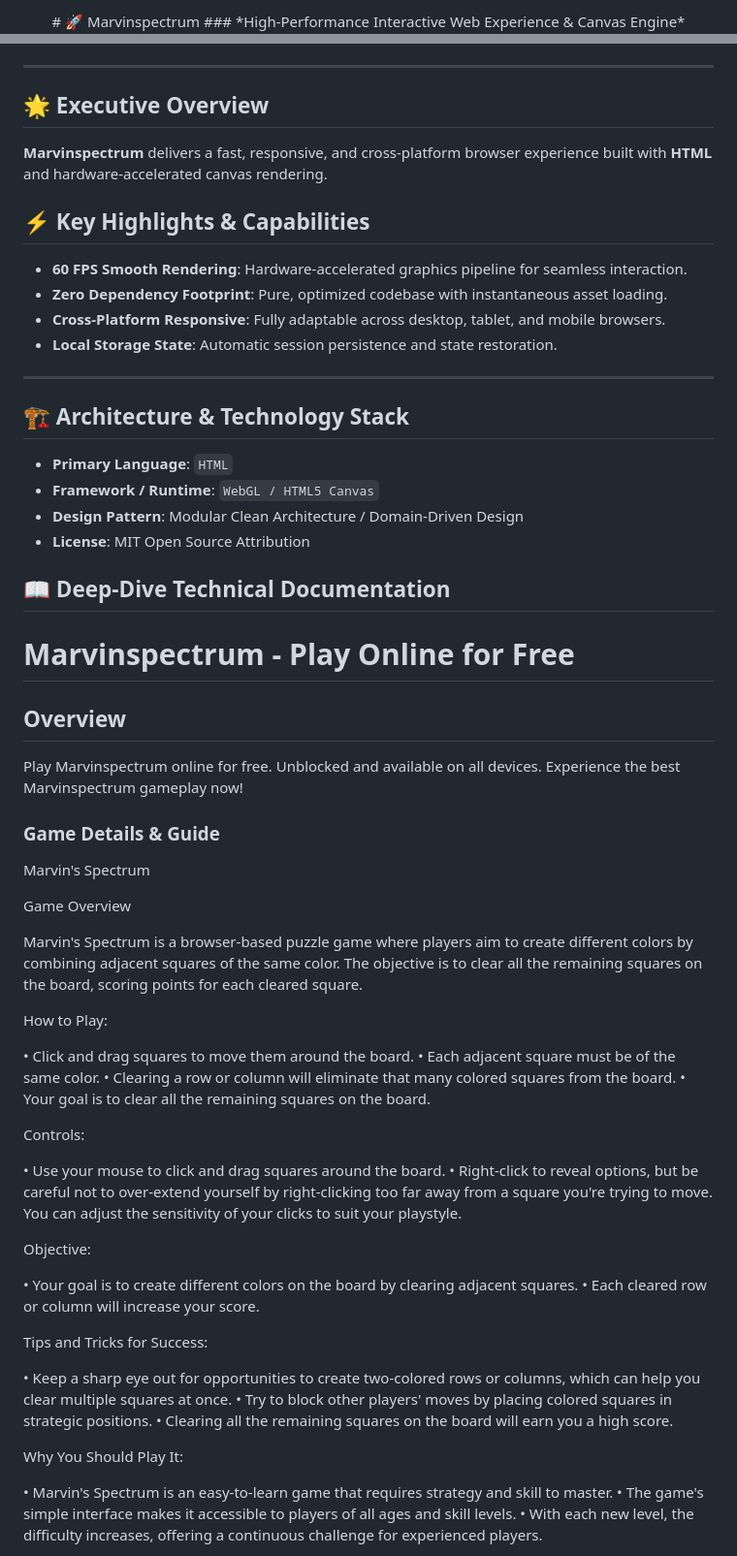
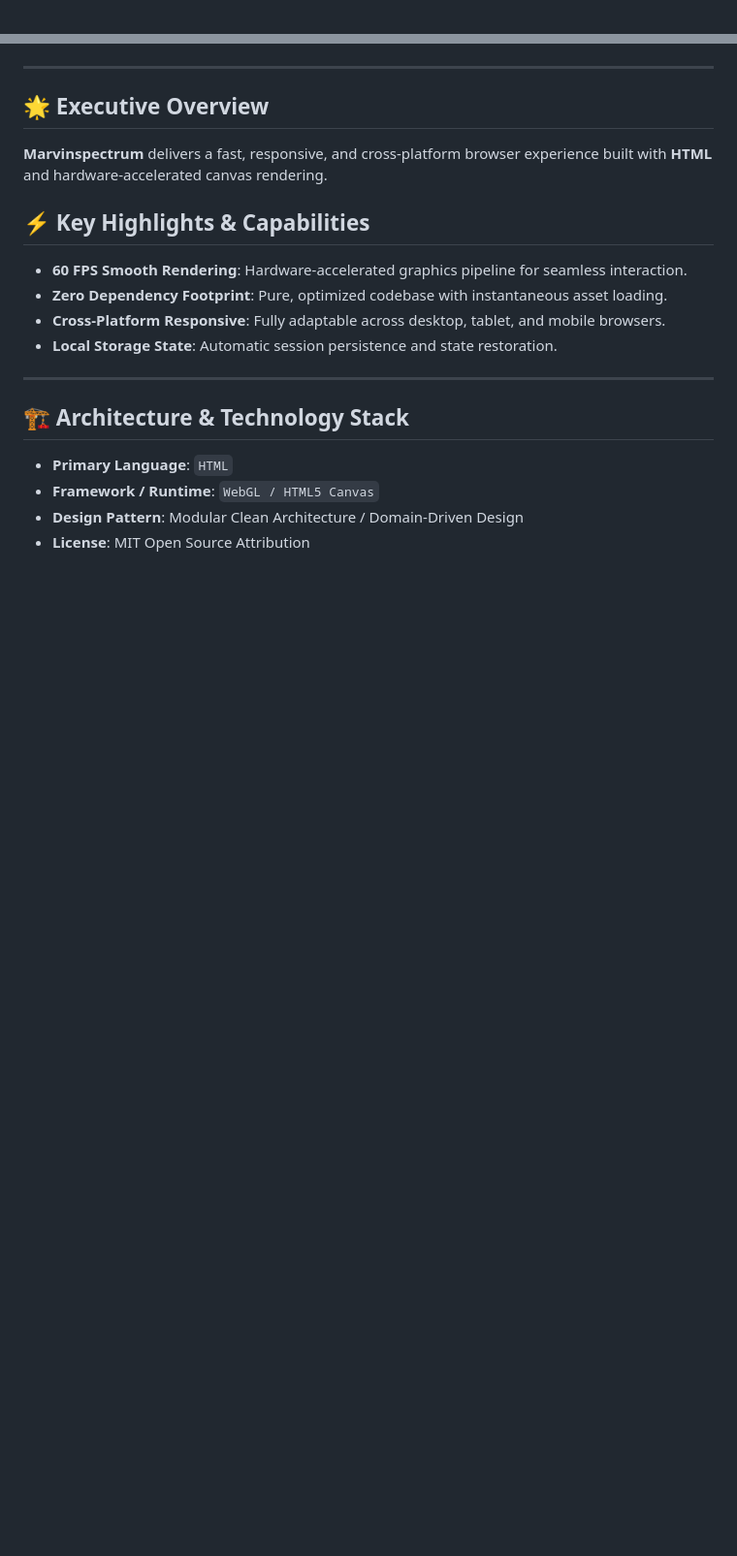
Before and after one commit to hsinidev/marvinspectrum, a Markdown page: README.md, 2 parts joined by grey strips. Shown at 97% size. Drawn GitHub-style; blank space fills up the shorter version.

Commit message:
docs(readme): SEO optimization & standardized architect branding attribution (Hsini Mohamed)

```diff
--- a/README.md
+++ b/README.md
@@ -1,4 +1,2 @@
 <div align="center">
-# 🚀 Marvinspectrum
-### *High-Performance Interactive Web Experience & Canvas Engine*
 
@@ -13,6 +16,7 @@
 </div>
 
 ---
+
 ## 🌟 Executive Overview
 
 **Marvinspectrum** delivers a fast, responsive, and cross-platform browser experience built with **HTML** and hardware-accelerated canvas rendering.
@@ -25,6 +29,7 @@
 - **Local Storage State**: Automatic session persistence and state restoration.
 
 ---
+
 ## 🏗️ Architecture & Technology Stack
 
 - **Primary Language**: `HTML`
@@ -32,67 +37,3 @@
 - **Design Pattern**: Modular Clean Architecture / Domain-Driven Design
 - **License**: MIT Open Source Attribution
 
-## 📖 Deep-Dive Technical Documentation
-
-# Marvinspectrum - Play Online for Free
-
-## Overview
-Play Marvinspectrum online for free. Unblocked and available on all devices. Experience the best Marvinspectrum gameplay now!
-
-### Game Details & Guide
-Marvin's Spectrum
-
-
-
-
-
-Game Overview
-
-
-
-Marvin's Spectrum is a browser-based puzzle game where players aim to create different colors by combining adjacent squares of the same color. The objective is to clear all the remaining squares on the board, scoring points for each cleared square.
-
-
-How to Play:
-
-• Click and drag squares to move them around the board.
-• Each adjacent square must be of the same color.
-• Clearing a row or column will eliminate that many colored squares from the board.
-• Your goal is to clear all the remaining squares on the board.
-
-
-
-Controls:
-
-
-• Use your mouse to click and drag squares around the board.
-• Right-click to reveal options, but be careful not to over-extend yourself by right-clicking too far away from a square you're trying to move. You can adjust the sensitivity of your clicks to suit your playstyle.
-
-
-
-Objective:
-
-
-• Your goal is to create different colors on the board by clearing adjacent squares.
-• Each cleared row or column will increase your score.
-
-
-
-Tips and Tricks for Success:
-
-
-• Keep a sharp eye out for opportunities to create two-colored rows or columns, which can help you clear multiple squares at once.
-• Try to block other players' moves by placing colored squares in strategic positions.
-• Clearing all the remaining squares on the board will earn you a high score.
-
-
-
-Why You Should Play It:
-
-
-• Marvin's Spectrum is an easy-to-learn game that requires strategy and skill to master.
-• The game's simple interface makes it accessible to players of all ages and skill levels.
-• With each new level, the difficulty increases, offering a continuous challenge for experienced players.
-
-
-
```
Also changed, not shown: other parts of README.md (+12 -30 lines).
